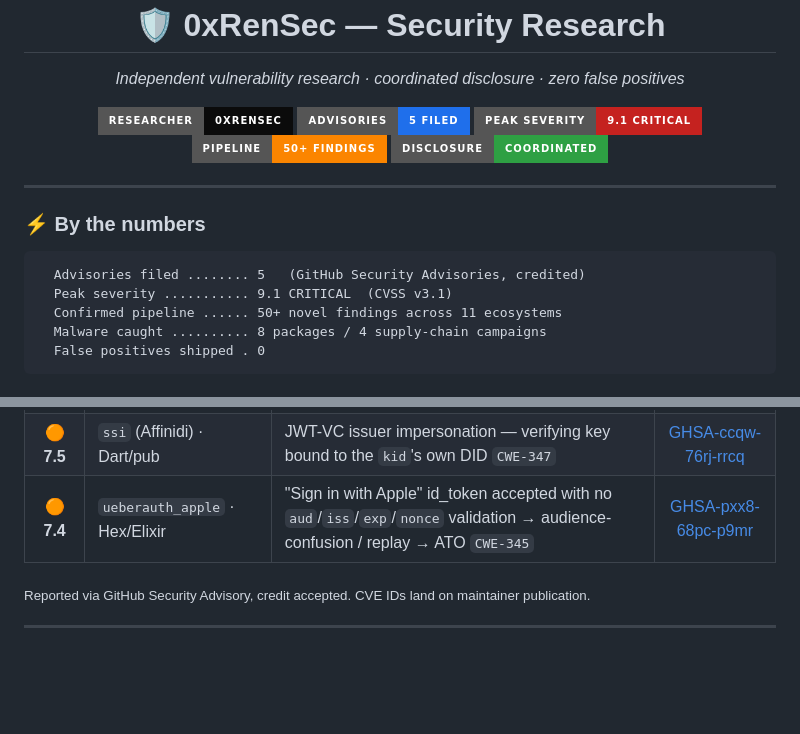
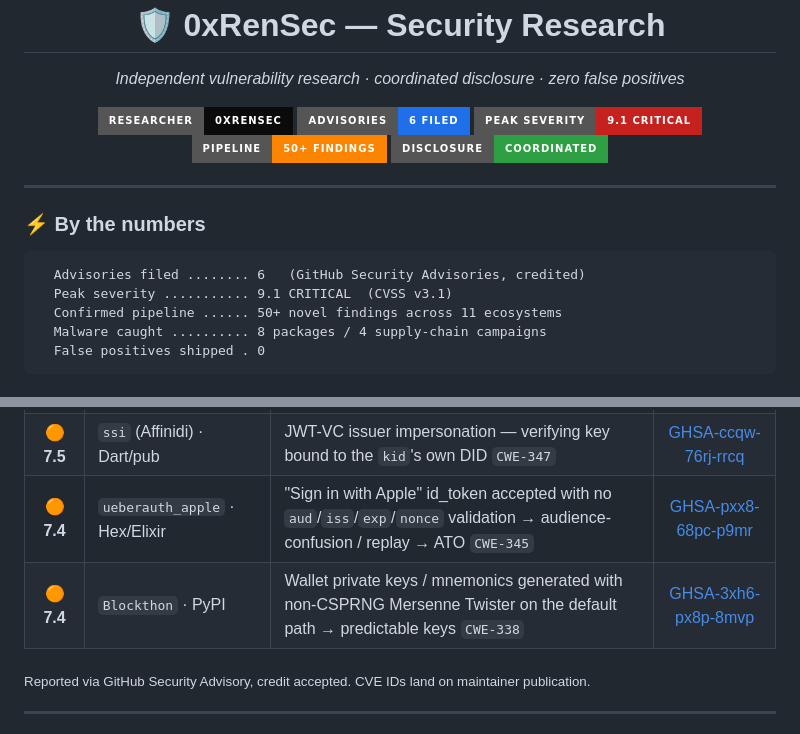
Before and after one commit to 0xRenSec/security-research, a Markdown page: README.md, 2 parts joined by grey strips. Rendered like a GitHub page; badges without logos; blank space fills up the shorter version.

Commit message:
Add Blockthon advisory (6th filed) — weak-RNG wallet key generation
Filed GHSA-3xh6-px8p-8mvp against Blockthon/Blockthon (PyPI): the documented
default API generates BTC/ETH/multi-coin private keys and mnemonics with
Python's Mersenne Twister (random.choice) instead of a CSPRNG, so keys are
predictable/reproducible. The package ships a CSPRNG helper (os.urandom) but
it isn't the default path. CVSS 7.4, CWE-338/330. Bumped badge + numbers to 6.

````diff
--- a/README.md
+++ b/README.md
@@ -4,7 +4,7 @@
 
 <p align="center">
   <img src="https://img.shields.io/badge/researcher-0xRenSec-0b0b0b?style=for-the-badge&logo=hackthebox&logoColor=9fef00">
-  <img src="https://img.shields.io/badge/advisories-5_filed-1f6feb?style=for-the-badge&logo=github">
+  <img src="https://img.shields.io/badge/advisories-6_filed-1f6feb?style=for-the-badge&logo=github">
   <img src="https://img.shields.io/badge/peak_severity-9.1_CRITICAL-c5221f?style=for-the-badge">
   <img src="https://img.shields.io/badge/pipeline-50%2B_findings-fb8500?style=for-the-badge">
   <img src="https://img.shields.io/badge/disclosure-coordinated-2ea043?style=for-the-badge">
@@ -14,7 +14,7 @@
 
 ### ⚡ By the numbers
 ```
-  Advisories filed ........ 5   (GitHub Security Advisories, credited)
+  Advisories filed ........ 6   (GitHub Security Advisories, credited)
   Peak severity ........... 9.1 CRITICAL  (CVSS v3.1)
   Confirmed pipeline ...... 50+ novel findings across 11 ecosystems
   Malware caught .......... 8 packages / 4 supply-chain campaigns
@@ -32,6 +32,7 @@
 | 🟠 **7.5** | `web5-go` · Go | did:web issuer impersonation `CWE-347` | [GHSA-vjhq-pfx7-56h5](https://github.com/decentralized-identity/web5-go/security/advisories/GHSA-vjhq-pfx7-56h5) |
 | 🟠 **7.5** | `ssi` (Affinidi) · Dart/pub | JWT-VC issuer impersonation — verifying key bound to the `kid`'s own DID `CWE-347` | [GHSA-ccqw-76rj-rrcq](https://github.com/affinidi/affinidi-ssi-dart/security/advisories/GHSA-ccqw-76rj-rrcq) |
 | 🟠 **7.4** | `ueberauth_apple` · Hex/Elixir | "Sign in with Apple" id_token accepted with no `aud`/`iss`/`exp`/`nonce` validation → audience-confusion / replay → ATO `CWE-345` | [GHSA-pxx8-68pc-p9mr](https://github.com/ueberauth/ueberauth_apple/security/advisories/GHSA-pxx8-68pc-p9mr) |
+| 🟠 **7.4** | `Blockthon` · PyPI | Wallet private keys / mnemonics generated with non-CSPRNG Mersenne Twister on the default path → predictable keys `CWE-338` | [GHSA-3xh6-px8p-8mvp](https://github.com/Blockthon/Blockthon/security/advisories/GHSA-3xh6-px8p-8mvp) |
 
 <sub>Reported via GitHub Security Advisory, credit accepted. CVE IDs land on maintainer publication.</sub>
 
````
